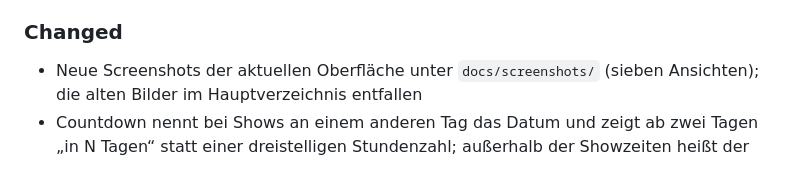
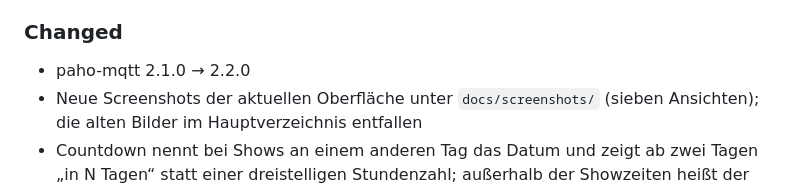
Before and after one commit to TimUx/fpp-web-control, a Markdown page: CHANGELOG.md, the part around one of its changes. GitHub-like rendering.

Commit message:
docs: changelog for v1.1.0
Co-Authored-By: Claude Opus 5.5 <noreply@anthropic.com>

```diff
--- a/CHANGELOG.md
+++ b/CHANGELOG.md
@@ -54,6 +58,7 @@ und dieses Projekt hält sich an [Semantic Versioning](https://semver.org/lang/d
 - Fehlermeldungen der API enthalten keine internen FPP-Adressen mehr
 
 ### Changed
+- paho-mqtt 2.1.0 → 2.2.0
 - Neue Screenshots der aktuellen Oberfläche unter `docs/screenshots/` (sieben Ansichten); die alten Bilder im Hauptverzeichnis entfallen
 - Countdown nennt bei Shows an einem anderen Tag das Datum und zeigt ab zwei Tagen „in N Tagen“ statt einer dreistelligen Stundenzahl; außerhalb der Showzeiten heißt der Status „Gerade keine Wiedergabe.“ statt „Bereit“; lange Titel in der Warteschlange werden auf dem Handy nicht mehr vom Abzeichen überdeckt
 - Aufgeräumt: nicht verwendeter Screenshot, tote CSS-Regeln und Dependabot-Einträge für npm und Composer (das Projekt nutzt beides nicht) entfernt; CI prüft auch `code_matrix.py`
```
Also changed, not shown: other parts of CHANGELOG.md (+6 -1 lines).
